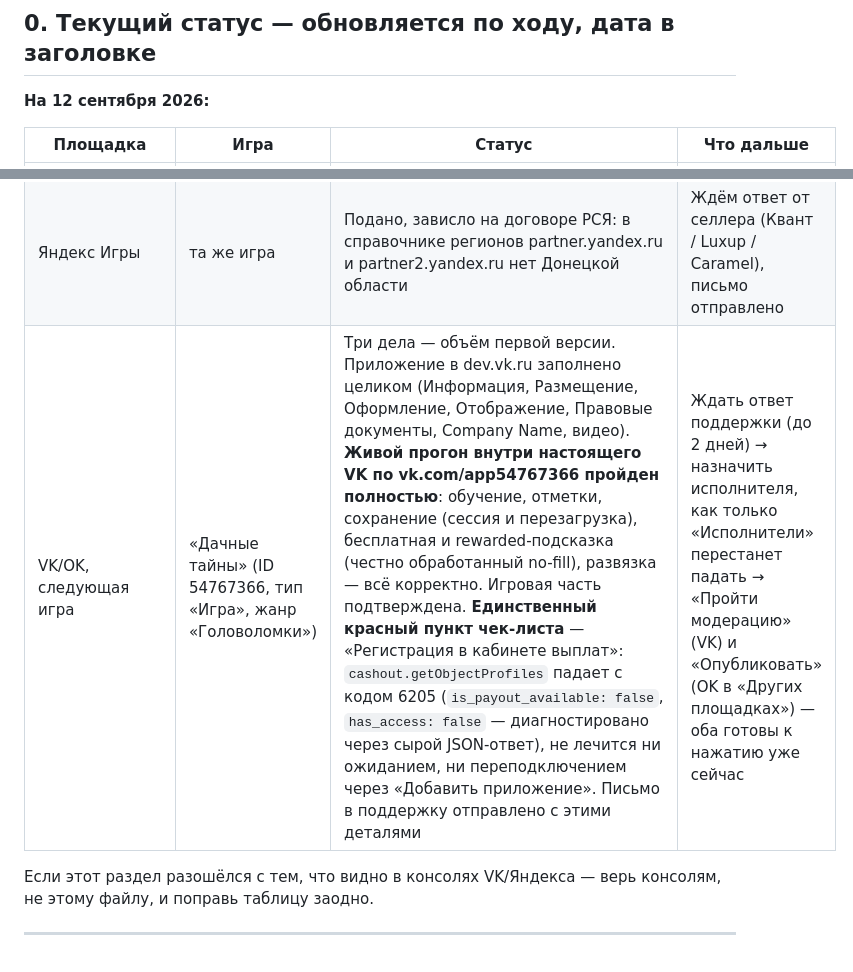
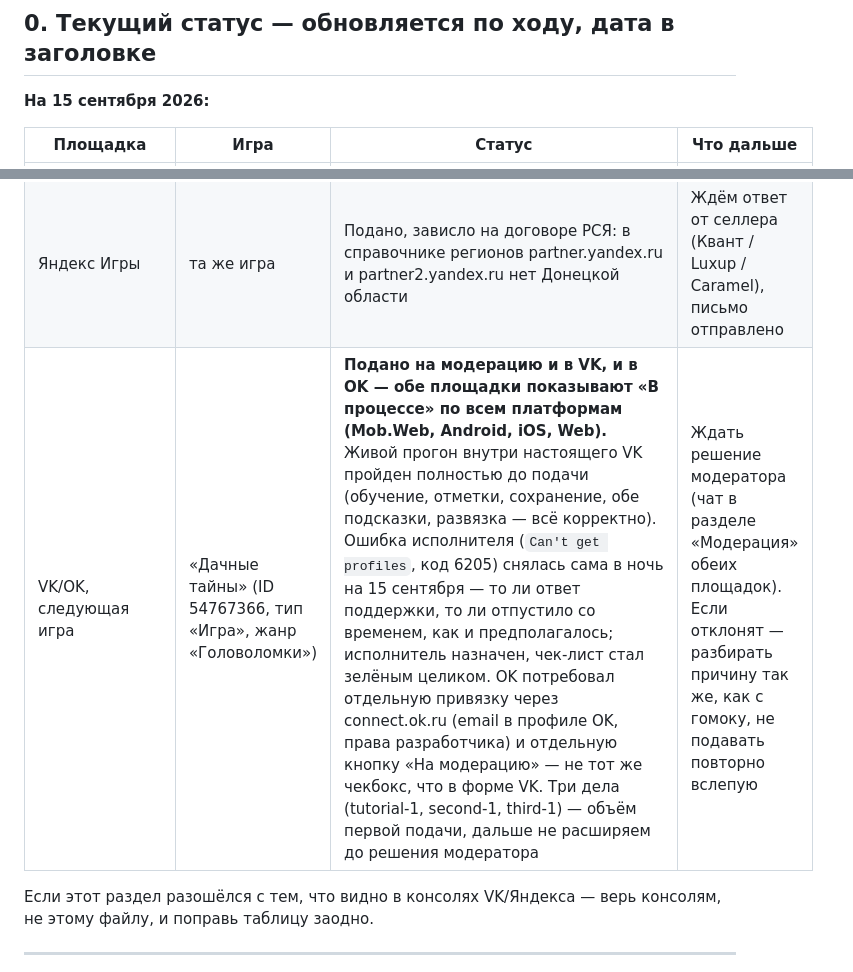
Before and after one commit to PeterKiselev/game-studio, a Markdown page: CLAUDE.md, 2 parts joined by grey strips. GitHub-like rendering.

```diff
--- a/CLAUDE.md
+++ b/CLAUDE.md
@@ -15,7 +15,7 @@
 
 ## 0. Текущий статус — обновляется по ходу, дата в заголовке
 
-**На 12 сентября 2026:**
+**На 15 сентября 2026:**
 
 | Площадка | Игра | Статус | Что дальше |
 |---|---|---|---|
@@ -23,7 +23,7 @@
 | VK, прямая ссылка | та же игра | Доступна: vk.com/app54752764 | Живёт как есть, из каталога не видна |
 | Одноклассники | та же игра | Аккаунт заведён и привязан к VK, кнопка «На модерацию» разблокирована. Две попытки подать заявку — обе «Внутренняя ошибка сервера», даже без вложений | Написать в поддержку VK с описанием сбоя; повторить подачу позже |
 | Яндекс Игры | та же игра | Подано, зависло на договоре РСЯ: в справочнике регионов partner.yandex.ru и partner2.yandex.ru нет Донецкой области | Ждём ответ от селлера (Квант / Luxup / Caramel), письмо отправлено |
-| VK/OK, следующая игра | «Дачные тайны» (ID 54767366, тип «Игра», жанр «Головоломки») | Три дела — объём первой версии. Приложение в dev.vk.ru заполнено целиком (Информация, Размещение, Оформление, Отображение, Правовые документы, Company Name, видео). **Живой прогон внутри настоящего VK по vk.com/app54767366 пройден полностью**: обучение, отметки, сохранение (сессия и перезагрузка), бесплатная и rewarded-подсказка (честно обработанный no-fill), развязка — всё корректно. Игровая часть подтверждена. **Единственный красный пункт чек-листа** — «Регистрация в кабинете выплат»: `cashout.getObjectProfiles` падает с кодом 6205 (`is_payout_available: false`, `has_access: false` — диагностировано через сырой JSON-ответ), не лечится ни ожиданием, ни переподключением через «Добавить приложение». Письмо в поддержку отправлено с этими деталями | Ждать ответ поддержки (до 2 дней) → назначить исполнителя, как только «Исполнители» перестанет падать → «Пройти модерацию» (VK) и «Опубликовать» (OK в «Других площадках») — оба готовы к нажатию уже сейчас |
+| VK/OK, следующая игра | «Дачные тайны» (ID 54767366, тип «Игра», жанр «Головоломки») | **Подано на модерацию и в VK, и в OK — обе площадки показывают «В процессе» по всем платформам (Mob.Web, Android, iOS, Web).** Живой прогон внутри настоящего VK пройден полностью до подачи (обучение, отметки, сохранение, обе подсказки, развязка — всё корректно). Ошибка исполнителя (`Can't get profiles`, код 6205) снялась сама в ночь на 15 сентября — то ли ответ поддержки, то ли отпустило со временем, как и предполагалось; исполнитель назначен, чек-лист стал зелёным целиком. OK потребовал отдельную привязку через connect.ok.ru (email в профиле OK, права разработчика) и отдельную кнопку «На модерацию» — не тот же чекбокс, что в форме VK. Три дела (tutorial-1, second-1, third-1) — объём первой подачи, дальше не расширяем до решения модератора | Ждать решение модератора (чат в разделе «Модерация» обеих площадок). Если отклонят — разбирать причину так же, как с гомоку, не подавать повторно вслепую |
 
 Если этот раздел разошёлся с тем, что видно в консолях VK/Яндекса —
 верь консолям, не этому файлу, и поправь таблицу заодно.
```
Also changed, not shown: HANDOFF.md (+31 -28 lines).
